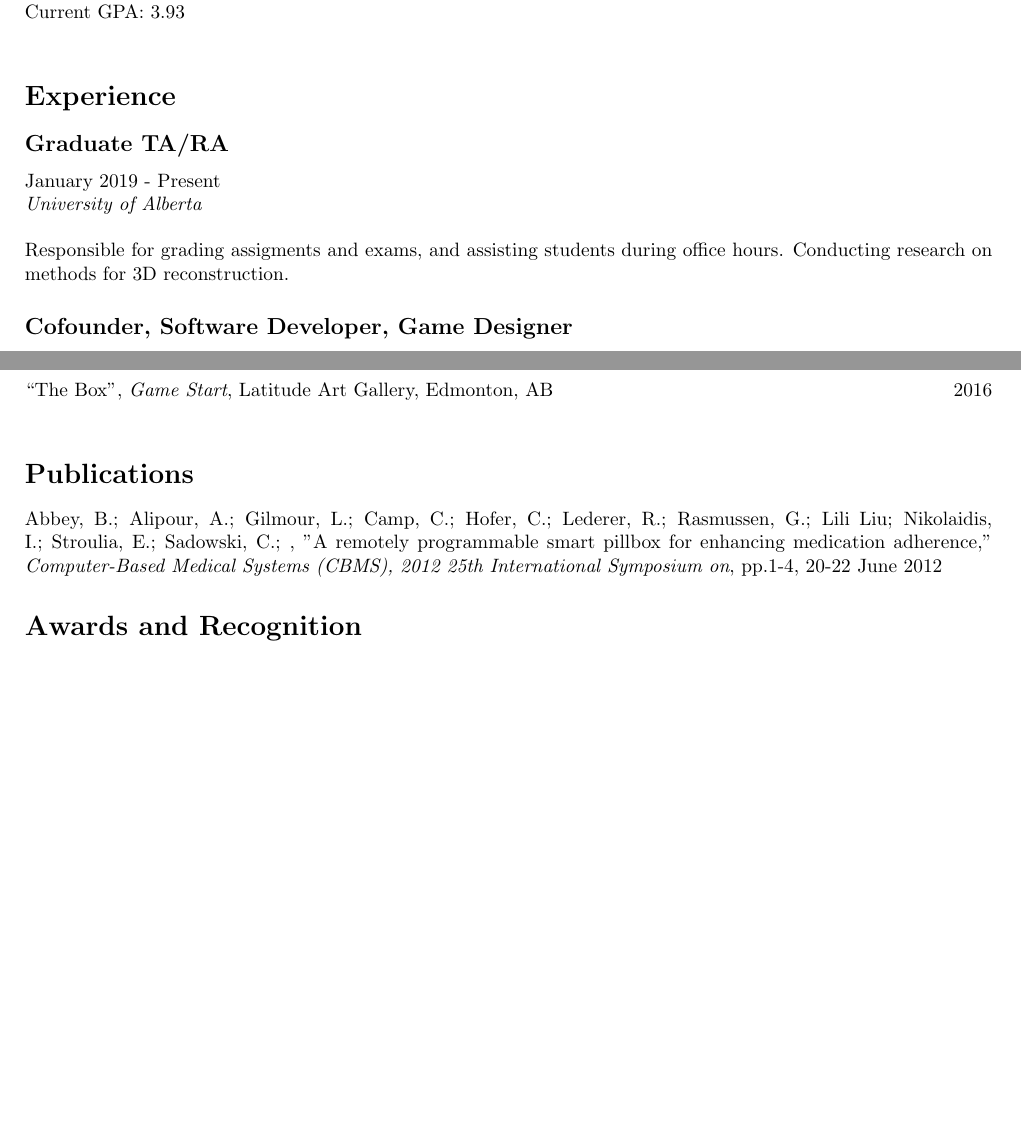
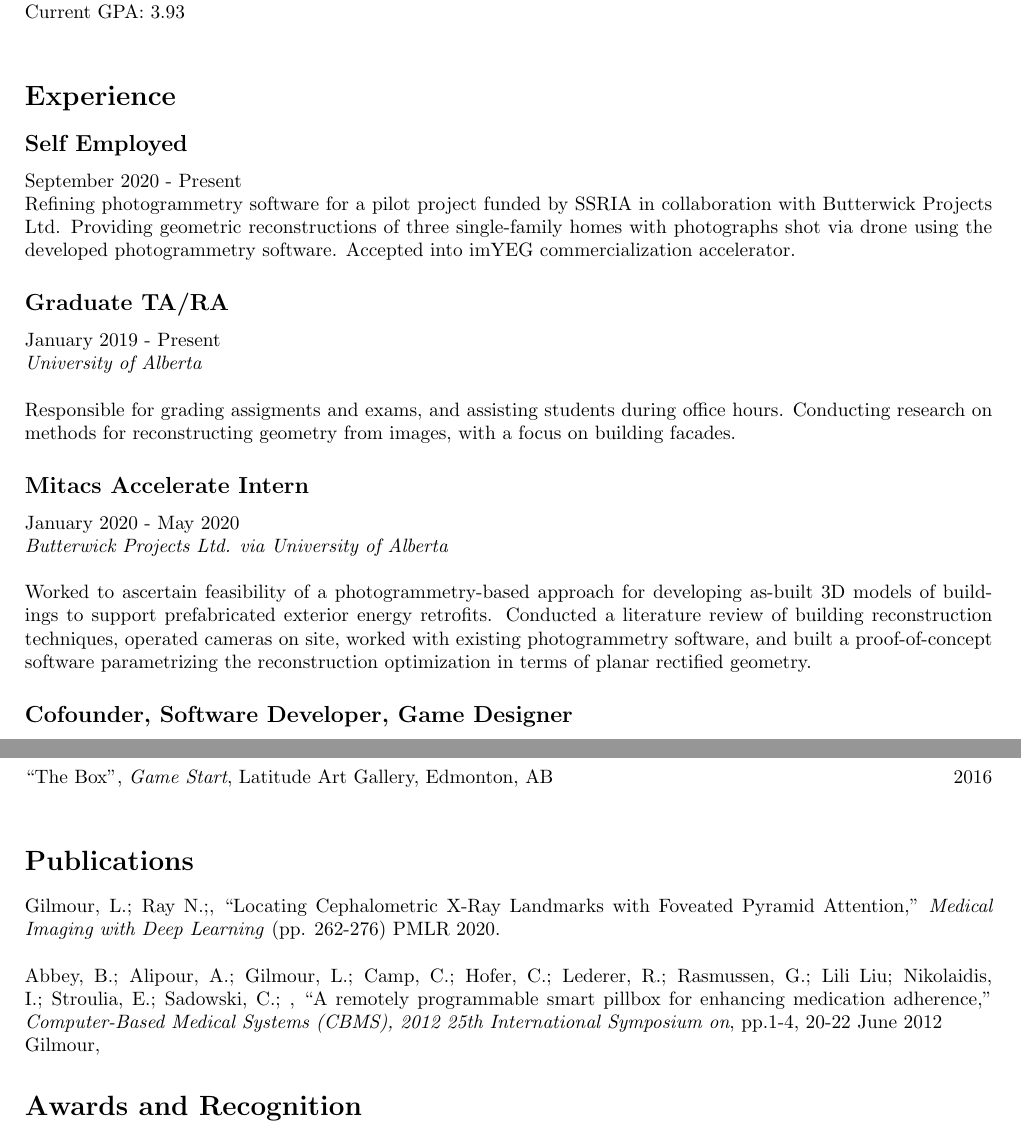
Before and after one commit to logangilmour/logangilmour.github.com, a LaTeX CV (resume.tex): two parts of pages 1 and 3 of 3 before the commit and two parts of pages 1 and 3 of 4 after it, joined at a grey line, cut so that both start at the same text, the shorter picture padded with empty space. Compiled offline with pdfLaTeX.

Commit message:
Update for Mitacs Entrepreneur

```diff
--- a/resume.tex
+++ b/resume.tex
@@ -27,14 +27,26 @@ Current GPA: 3.93\\
 
 \section*{Experience}
 
+\subsection*{Self Employed}
+September 2020 - Present
+
+Refining photogrammetry software for a pilot project funded by SSRIA in collaboration with Butterwick Projects Ltd. Providing geometric reconstructions of three single-family homes with photographs shot via drone using the developed photogrammetry software. Accepted into imYEG commercialization accelerator.
+
 \subsection*{Graduate TA/RA}
 January 2019 - Present
 
 \emph{University of Alberta}
 \vspace{\baselineskip}
 
-Responsible for grading assigments and exams, and assisting students during office hours. Conducting research on methods for 3D reconstruction.
+Responsible for grading assigments and exams, and assisting students during office hours. Conducting research on methods for reconstructing geometry from images, with a focus on building facades.
 
+\subsection*{Mitacs Accelerate Intern}
+January 2020 - May 2020
+
+\emph{Butterwick Projects Ltd. via University of Alberta}
+\vspace{\baselineskip}
+
+Worked to ascertain feasibility of a photogrammetry-based approach for developing as-built 3D models of buildings to support prefabricated exterior energy retrofits. Conducted a literature review of building reconstruction techniques, operated cameras on site, worked with existing photogrammetry software, and built a proof-of-concept software parametrizing the reconstruction optimization in terms of planar rectified geometry.
 
 \subsection*{Cofounder, Software Developer, Game Designer}
 January 2015 - Present
@@ -114,7 +126,13 @@ Kasketball for PC/Mac (Video Game). https://thirtythreegames.itch.io/kasketball
 \section*{Exhibitions}
 ``The Box'', \emph{Game Start}, Latitude Art Gallery, Edmonton, AB \hfill 2016 \\
 \section*{Publications}
-Abbey, B.; Alipour, A.; Gilmour, L.; Camp, C.; Hofer, C.; Lederer, R.; Rasmussen, G.; Lili Liu; Nikolaidis, I.; Stroulia, E.; Sadowski, C.; , "A remotely programmable smart pillbox for enhancing medication adherence," \emph{Computer-Based Medical Systems (CBMS), 2012 25th International Symposium on}, pp.1-4, 20-22 June 2012
+Gilmour, L.; Ray N.;, ``Locating Cephalometric X-Ray Landmarks with Foveated Pyramid Attention,'' \emph{Medical Imaging with Deep Learning} (pp. 262-276) PMLR 2020.\\
+
+Abbey, B.; Alipour, A.; Gilmour, L.; Camp, C.; Hofer, C.; Lederer, R.; Rasmussen, G.; Lili Liu; Nikolaidis, I.; Stroulia, E.; Sadowski, C.; , ``A remotely programmable smart pillbox for enhancing medication adherence,'' \emph{Computer-Based Medical Systems (CBMS), 2012 25th International Symposium on}, pp.1-4, 20-22 June 2012
+
+
+
+Gilmour,
 
 \section*{Awards and Recognition}
 
```
